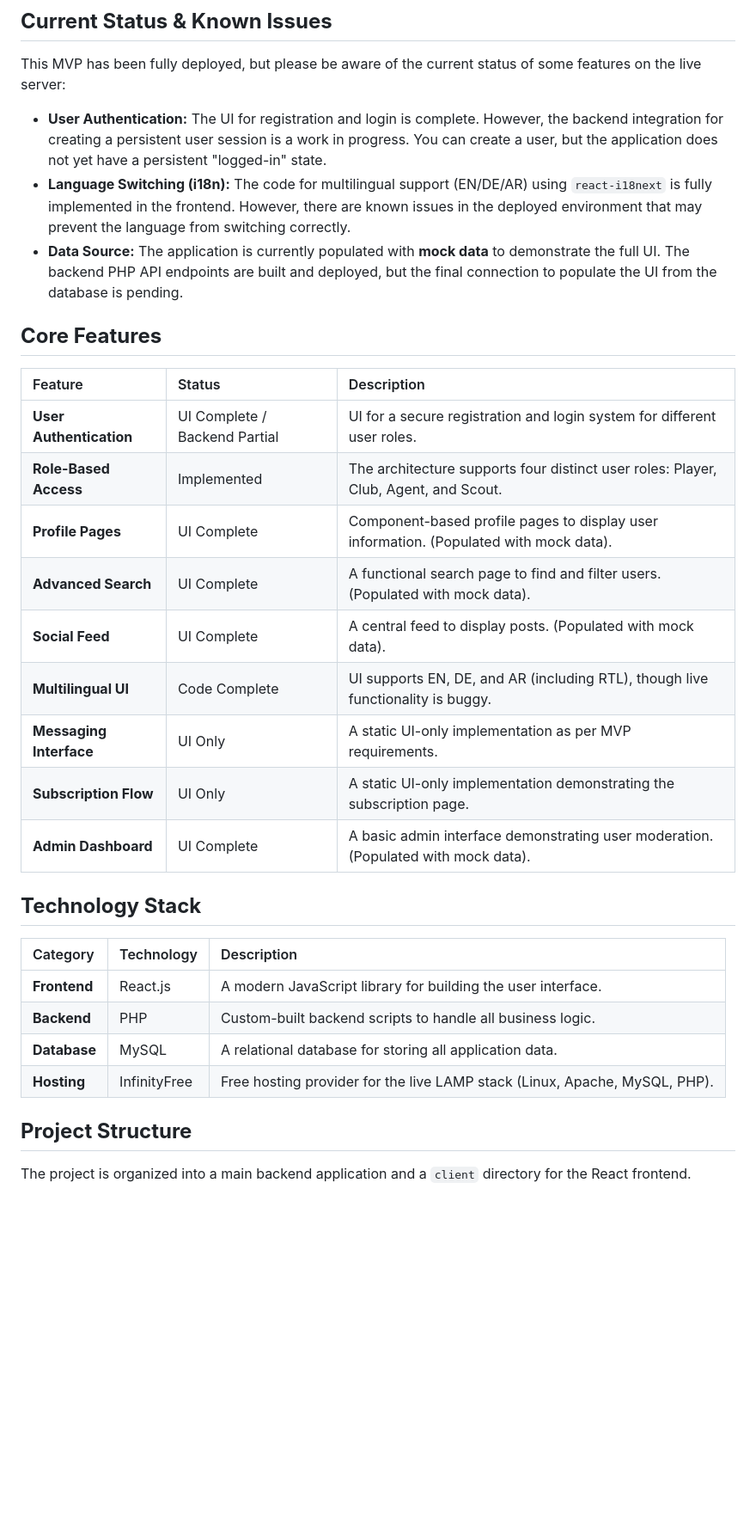
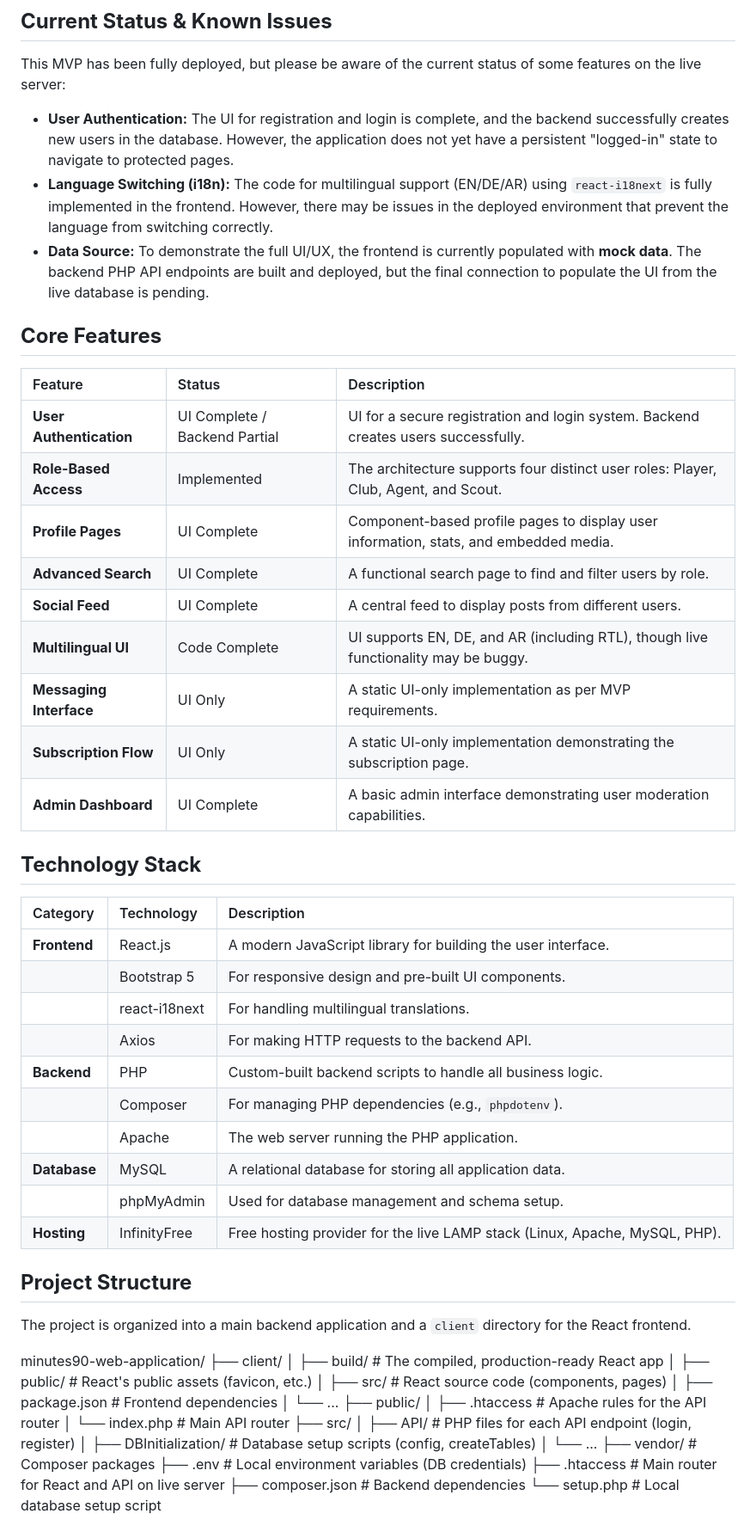
Before and after one commit to NMekks/minutes90-web-application, a Markdown page: README.md, the part around the change printed below. Shown: that part at 86% size. Drawn GitHub-style; blank space fills up the shorter version.

```diff
--- a/README.md
+++ b/README.md
@@ -12,34 +12,61 @@ A live version of the application is deployed and can be accessed at the followi
 
 This MVP has been fully deployed, but please be aware of the current status of some features on the live server:
 
-*   **User Authentication:** The UI for registration and login is complete. However, the backend integration for creating a persistent user session is a work in progress. You can create a user, but the application does not yet have a persistent "logged-in" state.
-*   **Language Switching (i18n):** The code for multilingual support (EN/DE/AR) using `react-i18next` is fully implemented in the frontend. However, there are known issues in the deployed environment that may prevent the language from switching correctly.
-*   **Data Source:** The application is currently populated with **mock data** to demonstrate the full UI. The backend PHP API endpoints are built and deployed, but the final connection to populate the UI from the database is pending.
+*   **User Authentication:** The UI for registration and login is complete, and the backend successfully creates new users in the database. However, the application does not yet have a persistent "logged-in" state to navigate to protected pages.
+*   **Language Switching (i18n):** The code for multilingual support (EN/DE/AR) using `react-i18next` is fully implemented in the frontend. However, there may be issues in the deployed environment that prevent the language from switching correctly.
+*   **Data Source:** To demonstrate the full UI/UX, the frontend is currently populated with **mock data**. The backend PHP API endpoints are built and deployed, but the final connection to populate the UI from the live database is pending.
 
 ## **Core Features**
 
 | Feature | Status | Description |
 | :--- | :--- | :--- |
-| **User Authentication** | UI Complete / Backend Partial | UI for a secure registration and login system for different user roles. |
+| **User Authentication** | UI Complete / Backend Partial | UI for a secure registration and login system. Backend creates users successfully. |
 | **Role-Based Access** | Implemented | The architecture supports four distinct user roles: Player, Club, Agent, and Scout. |
-| **Profile Pages** | UI Complete | Component-based profile pages to display user information. (Populated with mock data). |
-| **Advanced Search** | UI Complete | A functional search page to find and filter users. (Populated with mock data). |
-| **Social Feed** | UI Complete | A central feed to display posts. (Populated with mock data). |
-| **Multilingual UI** | Code Complete | UI supports EN, DE, and AR (including RTL), though live functionality is buggy. |
+| **Profile Pages** | UI Complete | Component-based profile pages to display user information, stats, and embedded media. |
+| **Advanced Search** | UI Complete | A functional search page to find and filter users by role. |
+| **Social Feed** | UI Complete | A central feed to display posts from different users. |
+| **Multilingual UI** | Code Complete | UI supports EN, DE, and AR (including RTL), though live functionality may be buggy. |
 | **Messaging Interface** | UI Only | A static UI-only implementation as per MVP requirements. |
 | **Subscription Flow** | UI Only | A static UI-only implementation demonstrating the subscription page. |
-| **Admin Dashboard** | UI Complete | A basic admin interface demonstrating user moderation. (Populated with mock data). |
-
+| **Admin Dashboard** | UI Complete | A basic admin interface demonstrating user moderation capabilities. |
 
 ## **Technology Stack**
 
 | Category | Technology | Description |
 | :--- | :--- | :--- |
 | **Frontend** | React.js | A modern JavaScript library for building the user interface. |
+| | Bootstrap 5 | For responsive design and pre-built UI components. |
+| | react-i18next | For handling multilingual translations. |
+| | Axios | For making HTTP requests to the backend API. |
 | **Backend** | PHP | Custom-built backend scripts to handle all business logic. |
+| | Composer | For managing PHP dependencies (e.g., `phpdotenv`). |
+| | Apache | The web server running the PHP application. |
 | **Database** | MySQL | A relational database for storing all application data. |
+| | phpMyAdmin | Used for database management and schema setup. |
 | **Hosting**| InfinityFree | Free hosting provider for the live LAMP stack (Linux, Apache, MySQL, PHP). |
 
 ## **Project Structure**
 
 The project is organized into a main backend application and a `client` directory for the React frontend.
+
+minutes90-web-application/
+├── client/
+│ ├── build/ # The compiled, production-ready React app
+│ ├── public/ # React's public assets (favicon, etc.)
+│ ├── src/ # React source code (components, pages)
+│ ├── package.json # Frontend dependencies
+│ └── ...
+├── public/
+│ ├── .htaccess # Apache rules for the API router
+│ └── index.php # Main API router
+├── src/
+│ ├── API/ # PHP files for each API endpoint (login, register)
+│ ├── DBInitialization/ # Database setup scripts (config, createTables)
+│ └── ...
+├── vendor/ # Composer packages
+├── .env # Local environment variables (DB credentials)
+├── .htaccess # Main router for React and API on live server
+├── composer.json # Backend dependencies
+└── setup.php # Local database setup script
+
+
```
Also changed, not shown: other parts of README.md (+99 -0 lines).
